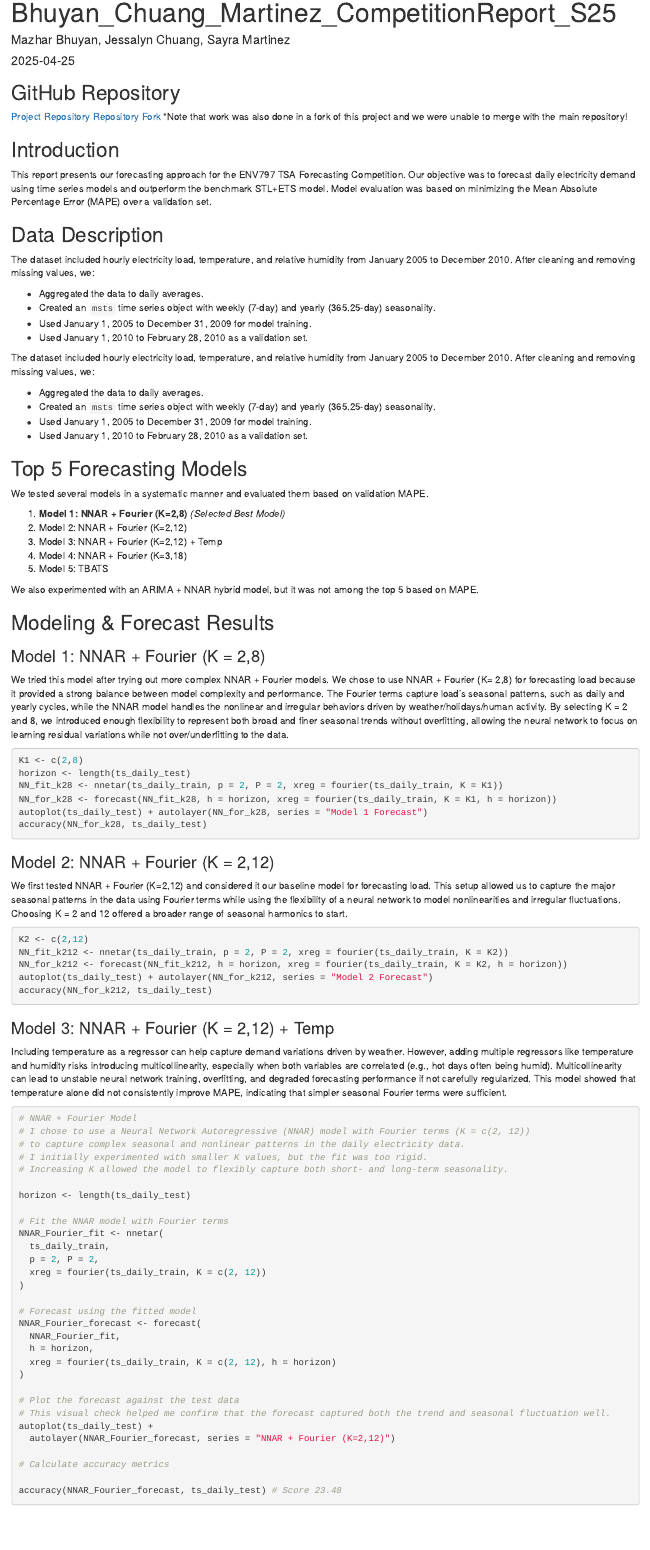
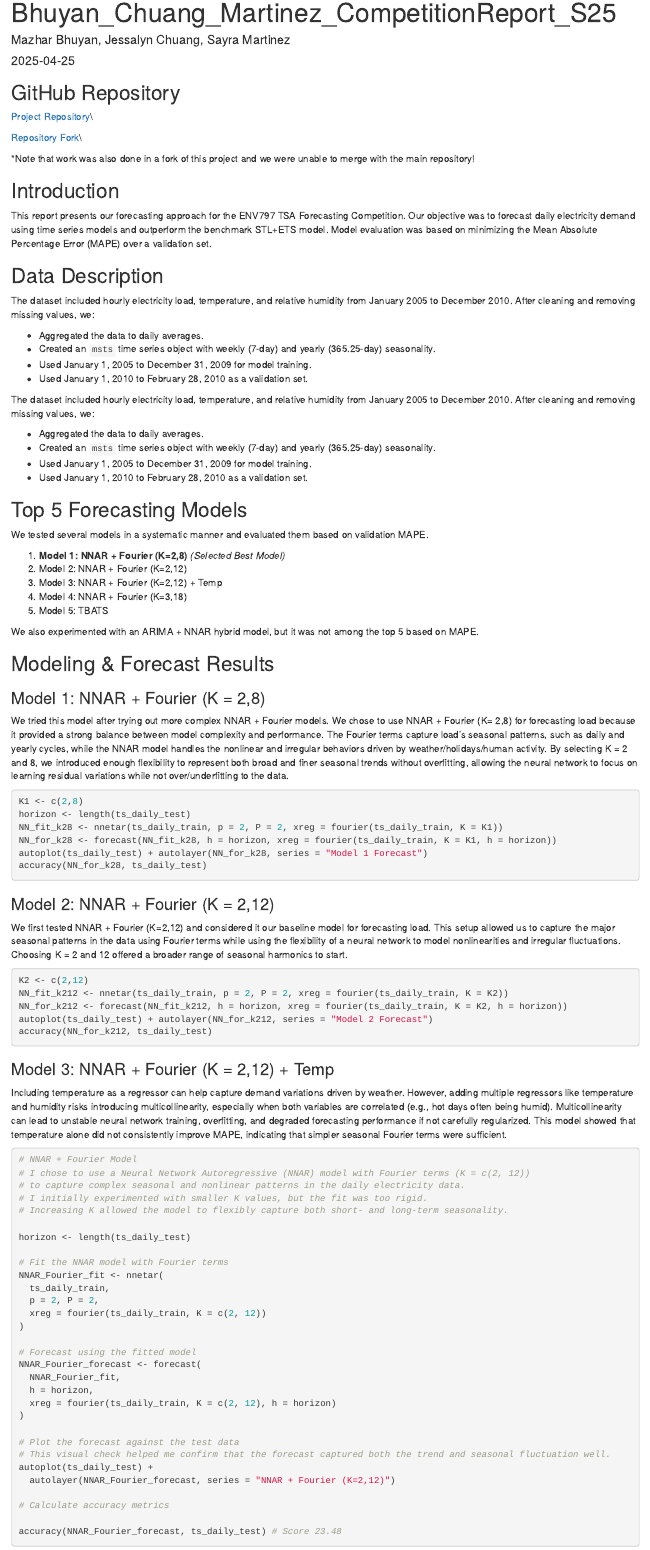
Before and after one commit to jessalynlc/BhuyanChuangMartinez_ENV797_TSA_ForecastCompetition_S25, an R Markdown document (Bhuyan_Chuang_Martinez_CompetitionReport_S25.Rmd): the page in a window 1100 px wide, from its top. Rendered offline with R 4.5, knitr and Pandoc, with nearby package versions; the code chunks are not run, so their results and figures are left out; both versions are drawn in the output format of the newer one.

Commit message:
Committing final report.

````diff
--- a/Bhuyan_Chuang_Martinez_CompetitionReport_S25.Rmd
+++ b/Bhuyan_Chuang_Martinez_CompetitionReport_S25.Rmd
@@ -3,10 +3,9 @@ title: "Bhuyan_Chuang_Martinez_CompetitionReport_S25"
 author: "Mazhar Bhuyan, Jessalyn Chuang, Sayra Martinez"
 date: "2025-04-25"
 output:
-  pdf_document:
-    latex_engine: xelatex
-    toc: true
-    toc_depth: 2
+  html_document:
+    df_print: paged
+  pdf_document: default
 ---
 
 ```{r setup, include=FALSE}
@@ -22,8 +21,10 @@ knitr::opts_chunk$set(
 
 ## GitHub Repository
 
-[Project Repository](https://github.com/jessalynlc/BhuyanChuangMartinez_ENV797_TSA_ForecastCompetition_S25)
-[Repository Fork](https://github.com/MazharBhuyan/BhuyanChuangMartinez_ENV797_TSA_ForecastCompetition_S25)
+[Project Repository](https://github.com/jessalynlc/BhuyanChuangMartinez_ENV797_TSA_ForecastCompetition_S25)\\
+
+[Repository Fork](https://github.com/MazharBhuyan/BhuyanChuangMartinez_ENV797_TSA_ForecastCompetition_S25)\\
+
 *Note that work was also done in a fork of this project and we were unable to merge with the main repository!
 
 ## Introduction
````
Also changed, not shown: Bhuyan_Chuang_Martinez_CompetitionReport_S25.html (added), Bhuyan_Chuang_Martinez_CompetitionReport_S25.pdf (added), Bhuyan_Chuang_Martinez_CompetitionReport_S25.tex, 1 other file.
